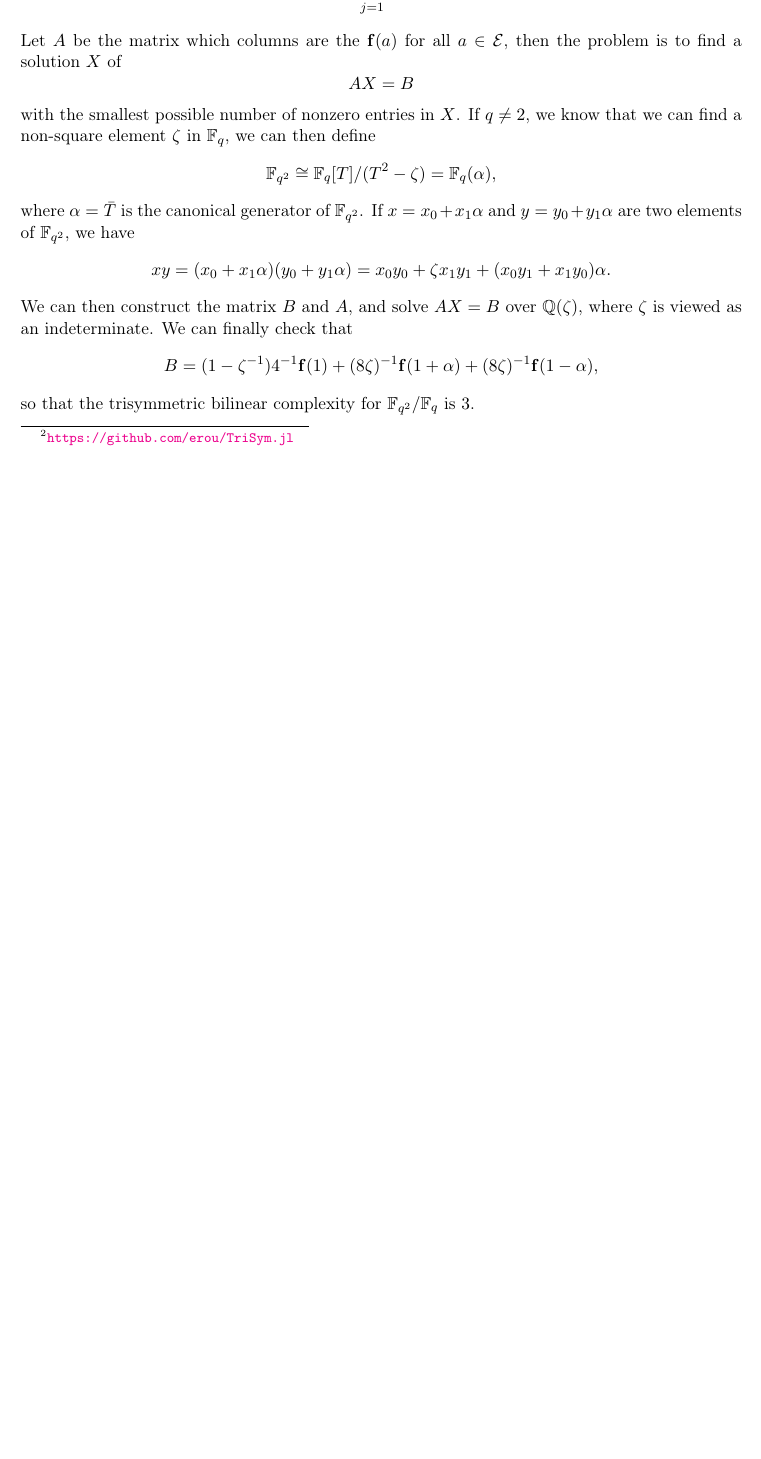
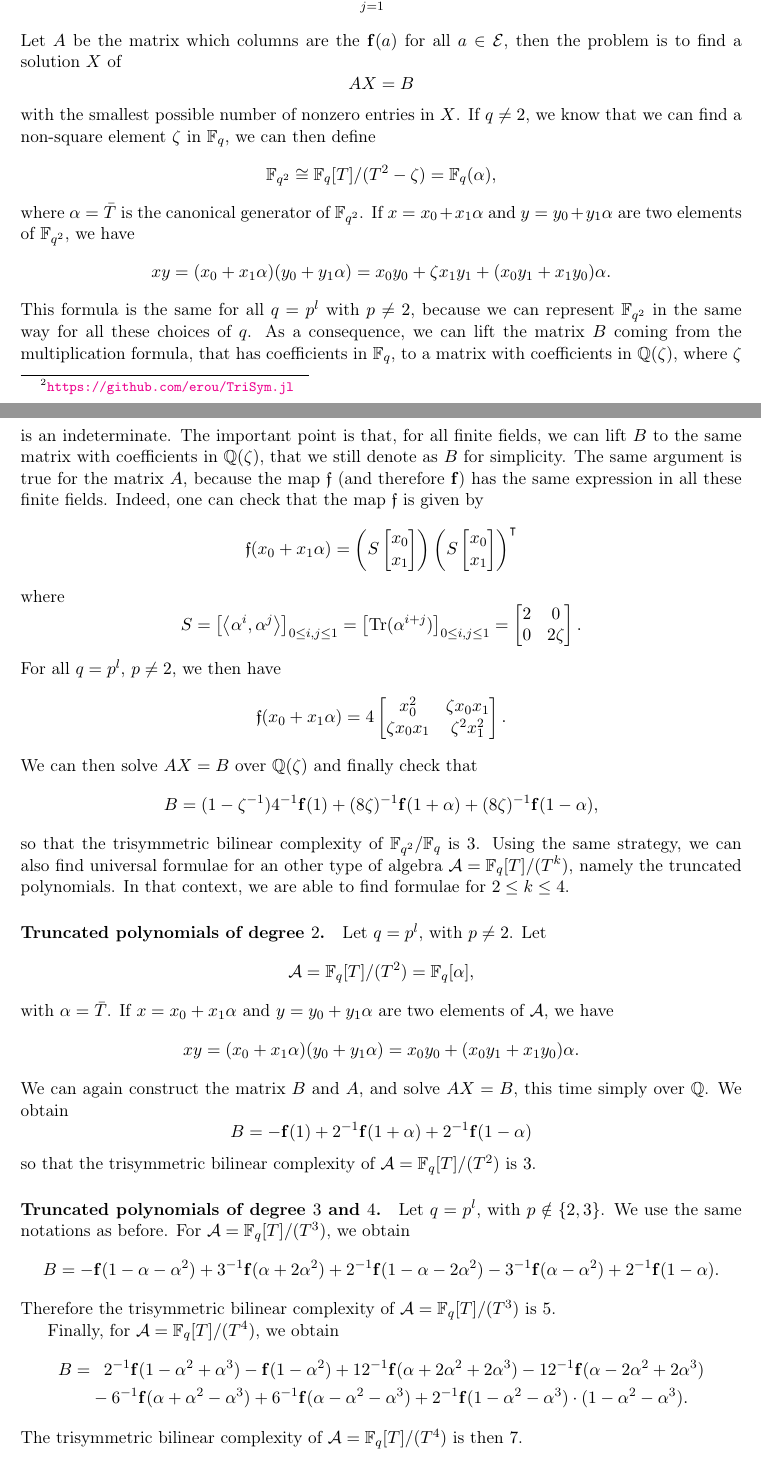
Before and after one commit to erou/tri-sym, a LaTeX paper (latex/tri-sym.tex): part of page 5 of 13 before the commit and two parts of pages 5 and 6 of 14 after it, the two joined at a grey line, cut so that both start at the same text, the shorter picture padded with empty space. Compiled offline with pdfLaTeX.

Commit message:
universal formulas and more explanations

```diff
--- a/latex/tri-sym.tex
+++ b/latex/tri-sym.tex
@@ -336,15 +338,108 @@ $\mathbb{F}_{q^2}$, we have
   xy = (x_0+x_1\alpha)(y_0+y_1\alpha)=x_0y_0+\zeta x_1y_1
   +(x_0y_1+x_1y_0)\alpha.
 \]
-We can then construct the matrix $B$ and $A$, and solve $AX=B$ over
-$\mathbb{Q}(\zeta)$, where $\zeta$ is viewed as an indeterminate.
-We can finally check that
+This formula is the same for all $q=p^l$ with $p\neq2$, because we can represent
+$\mathbb{F}_{q^2}$ in the same way for all these choices of $q$. As a consequence, we can lift the matrix $B$ coming from
+the multiplication formula, that has coefficients in $\mathbb{F}_{q}$, to a
+matrix with coefficients in $\mathbb{Q}(\zeta)$, where $\zeta$ is an
+indeterminate. The important point is that, for all finite fields, we can lift
+$B$ to the same matrix with coefficients in $\mathbb{Q}(\zeta)$, that we still
+denote as $B$ for simplicity. The same argument is true for the matrix $A$, because the map
+$\f$ (and therefore $\bff$) has the same expression in all these finite fields.
+Indeed, one can check that the map $\f$ is given by
+\[
+  \f(x_0+x_1\alpha)=
+  \left(S
+  \begin{bmatrix}
+    x_0 \\
+    x_1
+  \end{bmatrix}\right)
+  \left(S
+  \begin{bmatrix}
+    x_0 \\
+    x_1
+  \end{bmatrix}\right)^\intercal
+\]
+where
+\[
+  S =
+  \begin{bmatrix}
+    \ps{\alpha^i}{\alpha^j}
+  \end{bmatrix}_{0\leq i, j\leq 1}
+  =
+  \begin{bmatrix}
+    \tr(\alpha^{i+j})
+  \end{bmatrix}_{0\leq i, j\leq 1}
+  =
+  \begin{bmatrix}
+   2 & 0 \\
+   0 & 2\zeta
+  \end{bmatrix}.
+\]
+For all $q=p^l$, $p\neq 2$, we then have
+\[
+  \f(x_0+x_1\alpha) =
+  4\begin{bmatrix}
+   x_0^2 & \zeta x_0x_1 \\
+   \zeta x_0 x_1 & \zeta^2 x_1^2
+  \end{bmatrix}.
+\]
+We can then solve $AX=B$ over
+$\mathbb{Q}(\zeta)$ and finally check that
 \[
   B = (1-\zeta^{-1})4^{-1}\bff(1) +
   (8\zeta)^{-1}\bff(1+\alpha)+(8\zeta)^{-1}\bff(1-\alpha),
 \]
-so that the trisymmetric bilinear complexity for
-$\mathbb{F}_{q^2}/\mathbb{F}_{q}$ is $3$.
+so that the trisymmetric bilinear complexity of
+$\mathbb{F}_{q^2}/\mathbb{F}_{q}$ is $3$. Using the same strategy, we can also
+find universal formulae for an other type of algebra $\A =
+\mathbb{F}_{q}[T]/(T^k)$, namely the truncated polynomials. In that context, we
+are able to find formulae for $2\leq k \leq 4$.
+\paragraph{Truncated polynomials of degree $2$.} Let $q=p^l$, with $p\neq2$. Let
+\[
+  \A = \mathbb{F}_{q}[T]/(T^2) = \mathbb{F}_q[\alpha],
+\]
+with $\alpha=\bar T$. If $x =
+x_0 + x_1\alpha$ and $y = y_0 + y_1\alpha$ are two elements of
+$\A$, we have
+\[
+  xy = (x_0+x_1\alpha)(y_0+y_1\alpha)=x_0y_0+
+  (x_0y_1+x_1y_0)\alpha.
+\]
+We can again construct the matrix $B$ and $A$, and solve $AX=B$, this time
+simply over
+$\mathbb{Q}$. We obtain
+\[
+  B = -\bff(1) + 2^{-1}\bff(1+\alpha)+2^{-1}\bff(1-\alpha)
+\]
+so that the trisymmetric bilinear complexity of
+$\A=\mathbb{F}_q[T]/(T^2)$ is $3$.
+\paragraph{Truncated polynomials of degree $3$ and $4$.} Let $q=p^l$, with
+$p\notin\left\{ 2, 3 \right\}$. We use the same notations as before. For
+$\A=\mathbb{F}_{q}[T]/(T^3)$, we obtain
+\[
+  B =
+  -\bff(1-\alpha-\alpha^2)+3^{-1}\bff(\alpha+2\alpha^2)
+  +2^{-1}\bff(1-\alpha-2\alpha^2) -
+  3^{-1}\bff(\alpha-\alpha^2)
+  +2^{-1}\bff(1-\alpha).
+\]
+Therefore the trisymmetric bilinear complexity of
+$\A=\mathbb{F}_q[T]/(T^3)$ is $5$.
+
+Finally, for $\A=\mathbb{F}_{q}[T]/(T^4)$, we obtain
+\begin{equation*}
+  \begin{split}
+    B =&\phantom{-}2^{-1}\bff(1-\alpha^2+\alpha^3)-\bff(1-\alpha^2)
+  +12^{-1}\bff(\alpha+2\alpha^2+2\alpha^3)
+  -12^{-1}\bff(\alpha-2\alpha^2+2\alpha^3)\\
+  &-6^{-1}\bff(\alpha+\alpha^2-\alpha^3)
+  +6^{-1}\bff(\alpha-\alpha^2-\alpha^3)
+  +2^{-1}\bff(1-\alpha^2-\alpha^3)\cdot(1-\alpha^2-\alpha^3).
+  \end{split}
+\end{equation*}
+The trisymmetric bilinear complexity of $\A=\mathbb{F}_q[T]/(T^4)$ is then $7$.
+
 
 \section{Asymptotic lengths}
 \label{sec:asymptotic}
```
Also changed, not shown: latex/tri-sym.tex (10 more changed lines).
